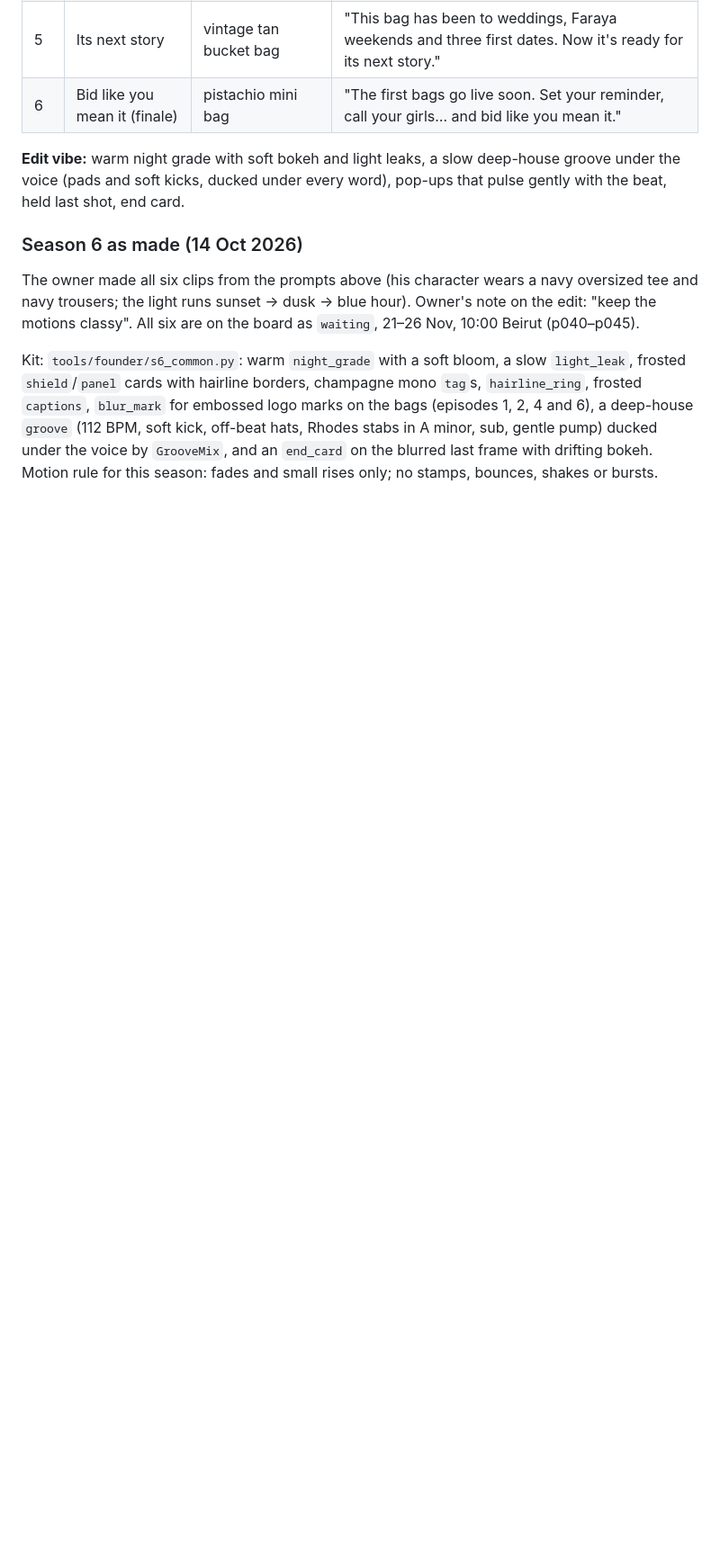
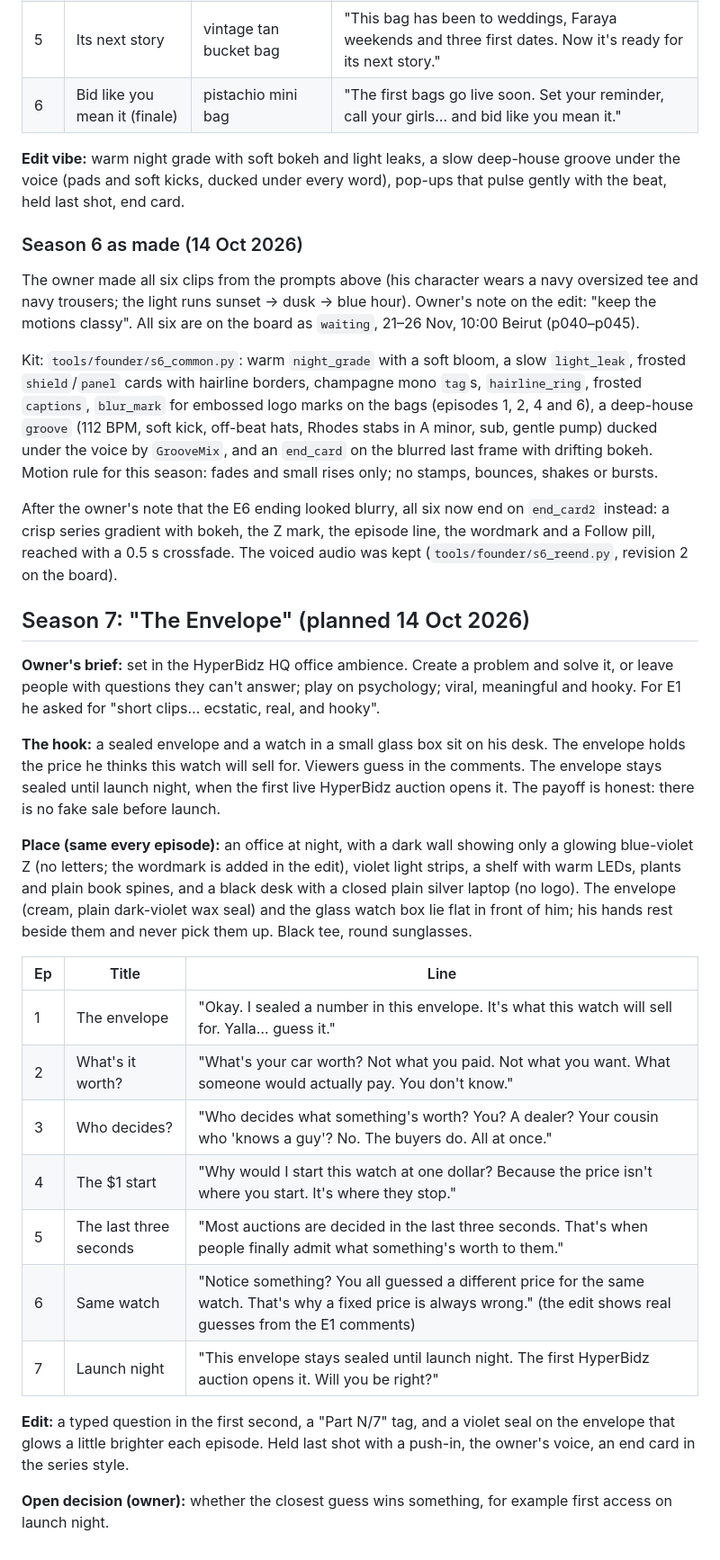
Before and after one commit to rodolph30/hyperbidz-social, a Markdown page: FOUNDER_SERIES.md, the part around the change. Shown at 90% size. Rendered like a GitHub page; blank space fills up the shorter version.

Commit message:
Season 7 'The Envelope': plan and E1 line; note the S6 end-card fix
Co-Authored-By: Claude Opus 5.5 <noreply@anthropic.com>
Claude-Session: https://claude.ai/code/session_01FwZiGW7nFBXYjGNYzouBEv

```diff
--- a/FOUNDER_SERIES.md
+++ b/FOUNDER_SERIES.md
@@ -275,3 +275,27 @@ Slots 16–20 Nov, 10:00 Beirut, all `waiting` on the board.
 The owner made all six clips from the prompts above (his character wears a navy oversized tee and navy trousers; the light runs sunset → dusk → blue hour). Owner's note on the edit: "keep the motions classy". All six are on the board as `waiting`, 21–26 Nov, 10:00 Beirut (p040–p045).
 
 Kit: `tools/founder/s6_common.py`: warm `night_grade` with a soft bloom, a slow `light_leak`, frosted `shield`/`panel` cards with hairline borders, champagne mono `tag`s, `hairline_ring`, frosted `captions`, `blur_mark` for embossed logo marks on the bags (episodes 1, 2, 4 and 6), a deep-house `groove` (112 BPM, soft kick, off-beat hats, Rhodes stabs in A minor, sub, gentle pump) ducked under the voice by `GrooveMix`, and an `end_card` on the blurred last frame with drifting bokeh. Motion rule for this season: fades and small rises only; no stamps, bounces, shakes or bursts.
+
+After the owner's note that the E6 ending looked blurry, all six now end on `end_card2` instead: a crisp series gradient with bokeh, the Z mark, the episode line, the wordmark and a Follow pill, reached with a 0.5 s crossfade. The voiced audio was kept (`tools/founder/s6_reend.py`, revision 2 on the board).
+
+## Season 7: "The Envelope" (planned 14 Oct 2026)
+
+**Owner's brief:** set in the HyperBidz HQ office ambience. Create a problem and solve it, or leave people with questions they can't answer; play on psychology; viral, meaningful and hooky. For E1 he asked for "short clips… ecstatic, real, and hooky".
+
+**The hook:** a sealed envelope and a watch in a small glass box sit on his desk. The envelope holds the price he thinks this watch will sell for. Viewers guess in the comments. The envelope stays sealed until launch night, when the first live HyperBidz auction opens it. The payoff is honest: there is no fake sale before launch.
+
+**Place (same every episode):** an office at night, with a dark wall showing only a glowing blue-violet Z (no letters; the wordmark is added in the edit), violet light strips, a shelf with warm LEDs, plants and plain book spines, and a black desk with a closed plain silver laptop (no logo). The envelope (cream, plain dark-violet wax seal) and the glass watch box lie flat in front of him; his hands rest beside them and never pick them up. Black tee, round sunglasses.
+
+| Ep | Title | Line |
+|---|---|---|
+| 1 | The envelope | "Okay. I sealed a number in this envelope. It's what this watch will sell for. Yalla… guess it." |
+| 2 | What's it worth? | "What's your car worth? Not what you paid. Not what you want. What someone would actually pay. You don't know." |
+| 3 | Who decides? | "Who decides what something's worth? You? A dealer? Your cousin who 'knows a guy'? No. The buyers do. All at once." |
+| 4 | The $1 start | "Why would I start this watch at one dollar? Because the price isn't where you start. It's where they stop." |
+| 5 | The last three seconds | "Most auctions are decided in the last three seconds. That's when people finally admit what something's worth to them." |
+| 6 | Same watch | "Notice something? You all guessed a different price for the same watch. That's why a fixed price is always wrong." (the edit shows real guesses from the E1 comments) |
+| 7 | Launch night | "This envelope stays sealed until launch night. The first HyperBidz auction opens it. Will you be right?" |
+
+**Edit:** a typed question in the first second, a "Part N/7" tag, and a violet seal on the envelope that glows a little brighter each episode. Held last shot with a push-in, the owner's voice, an end card in the series style.
+
+**Open decision (owner):** whether the closest guess wins something, for example first access on launch night.
```
